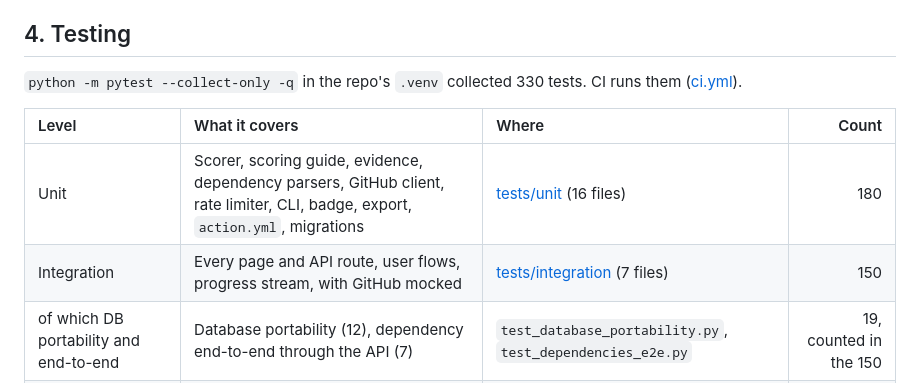
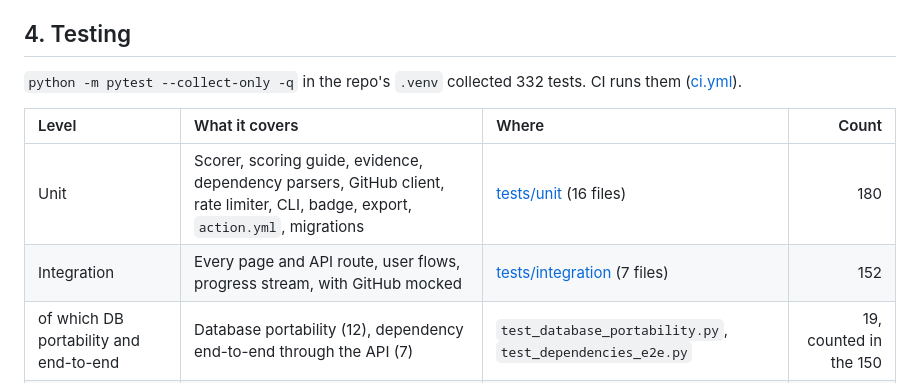
Before and after one commit to vishnuatgit/ArchLens, a Markdown page: docs/sdlc.md, the part around the change. Drawn GitHub-style.

Commit message:
Update the SDLC doc's test count to 332

```diff
--- a/docs/sdlc.md
+++ b/docs/sdlc.md
@@ -26,12 +26,12 @@ ArchLens scores a public GitHub repository's engineering health out of 100 and l
 
 ## 4. Testing
 
-`python -m pytest --collect-only -q` in the repo's `.venv` collected 330 tests. CI runs them ([ci.yml](../.github/workflows/ci.yml)).
+`python -m pytest --collect-only -q` in the repo's `.venv` collected 332 tests. CI runs them ([ci.yml](../.github/workflows/ci.yml)).
 
 | Level | What it covers | Where | Count |
 | :--- | :--- | :--- | --: |
 | Unit | Scorer, scoring guide, evidence, dependency parsers, GitHub client, rate limiter, CLI, badge, export, `action.yml`, migrations | [tests/unit](../tests/unit) (16 files) | 180 |
-| Integration | Every page and API route, user flows, progress stream, with GitHub mocked | [tests/integration](../tests/integration) (7 files) | 150 |
+| Integration | Every page and API route, user flows, progress stream, with GitHub mocked | [tests/integration](../tests/integration) (7 files) | 152 |
 | of which DB portability and end-to-end | Database portability (12), dependency end-to-end through the API (7) | `test_database_portability.py`, `test_dependencies_e2e.py` | 19, counted in the 150 |
 | PostgreSQL run | Same suite on PostgreSQL 16, plus migrations up, down, up | `test-postgres` job in CI | CI only |
 | Coverage | `pytest --cov=app`, printed per run; no minimum is set | `test` job (Python 3.11 and 3.12) | CI only |
```
